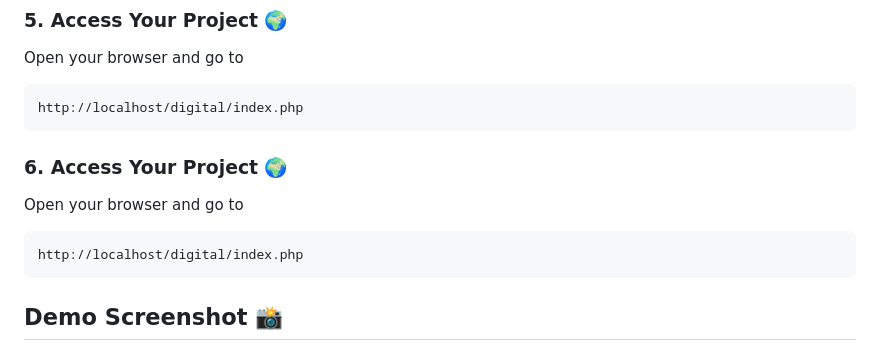
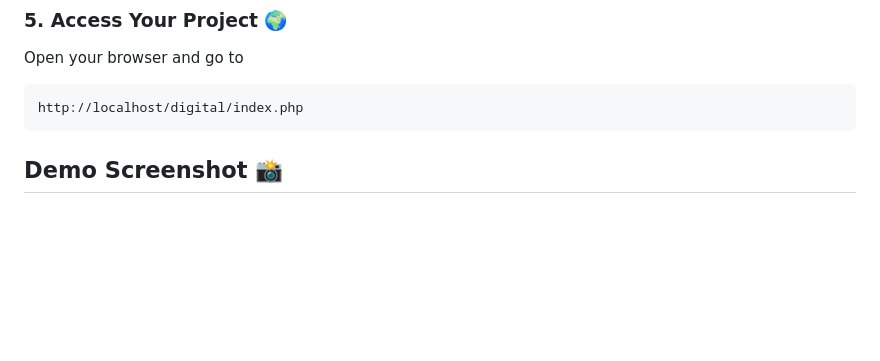
Before and after one commit to nevilly/digital-Ads, a Markdown page: README.md, the part around the change. Drawn GitHub-style; blank space fills up the shorter version.

````diff
--- a/README.md
+++ b/README.md
@@ -91,13 +91,6 @@ Open your browser and go to
 http://localhost/digital/index.php
 ```
 
-### 6. Access Your Project 🌍
-Open your browser and go to
-```bash
-http://localhost/digital/index.php
-```
-
-
 
 
 
````
